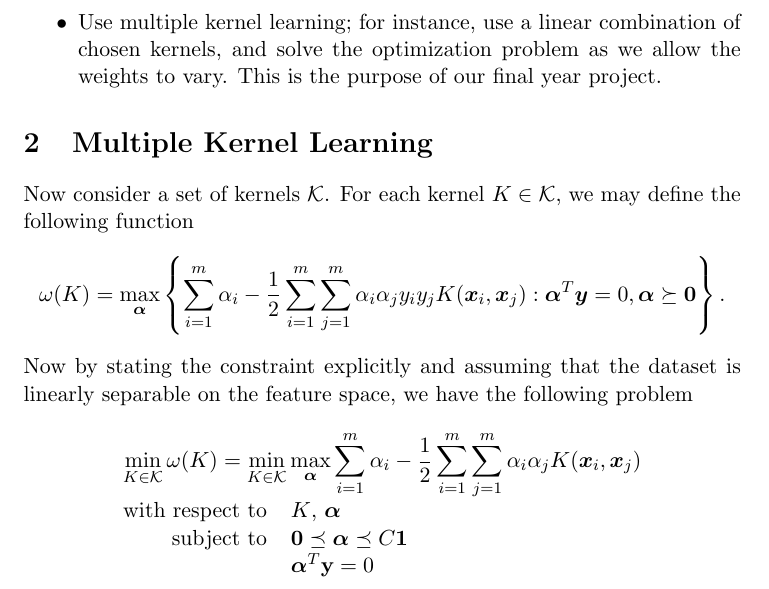
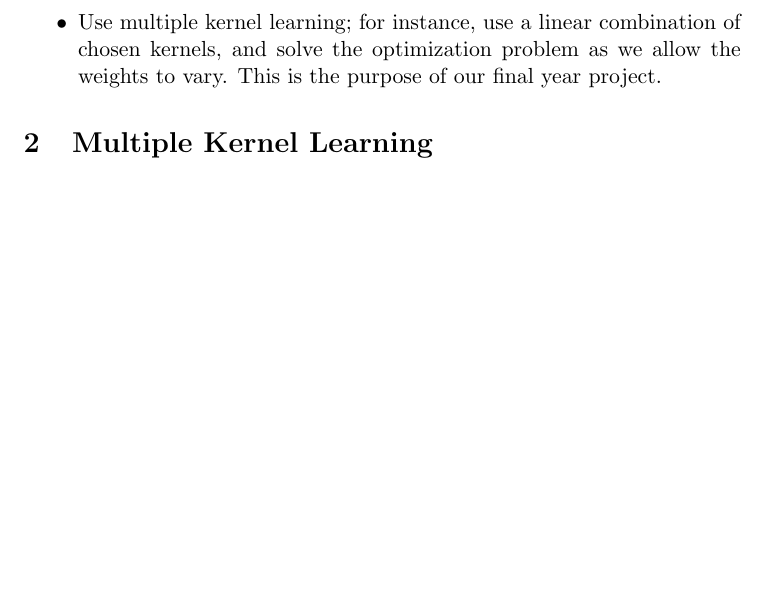
Before and after one commit to ivanwangsa/MklSvmFyp, a LaTeX document (midterm/compiled-literature-review.tex): part of page 5 of 5, cut so that both start at the same text, the shorter picture padded with empty space. Compiled offline with LaTeX, dvips and Ghostscript.

Commit message:
untrack literature review; prepare for midterm report draft

```diff
--- a/midterm/compiled-literature-review.tex
+++ b/midterm/compiled-literature-review.tex
@@ -169,16 +169,5 @@ Thus we can minimize them as the parameters vary, and choose the parameters with
 \end{itemize}
 
 \section{Multiple Kernel Learning}
-Now consider a set of kernels $\mathcal{K}$. For each kernel $K\in\mathcal{K}$, we may define the following function
-\[\omega(K) = \max_{\bs \alpha}\left\{\sum_{i=1}^m\alpha_i-\frac12\sum_{i=1}^m\sum_{j=1}^m \alpha_i \alpha_j y_i y_j K(\bs x_i, \bs x_j) : \bs\alpha^T\bs y=0, \bs\alpha\succeq \bs 0\right\}.\]
-Now by stating the constraint explicitly and assuming that the dataset is linearly separable on the feature space, we have the following problem
 
-\begin{center}
-\begin{tabular}{rll}
-\multicolumn{3}{l}{$\ds \min_{K\in\mathcal{K}} \omega(K) = \min_{K\in\mathcal{K}}\max_{\bs \alpha} \sum_{i=1}^m\alpha_i-\frac12\sum_{i=1}^m\sum_{j=1}^m \alpha_i\alpha_jK(\bs x_i,\bs x_j)$} \\
-with respect to & $K$, $\bs\alpha$ \\
-subject to & $\bs 0 \preceq\bs\alpha\preceq C\bs 1$ \\
- & $\bs\alpha^T\textbf{y}=0$
-\end{tabular}
-\end{center}
 \end{document}
```
Also changed, not shown: midterm/compiled-literature-review.pdf, midterm/compiled-literature-review.ps.
